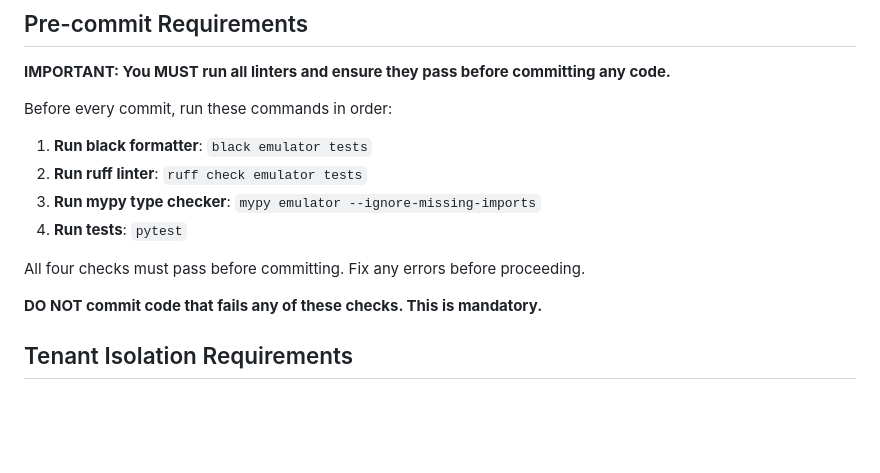
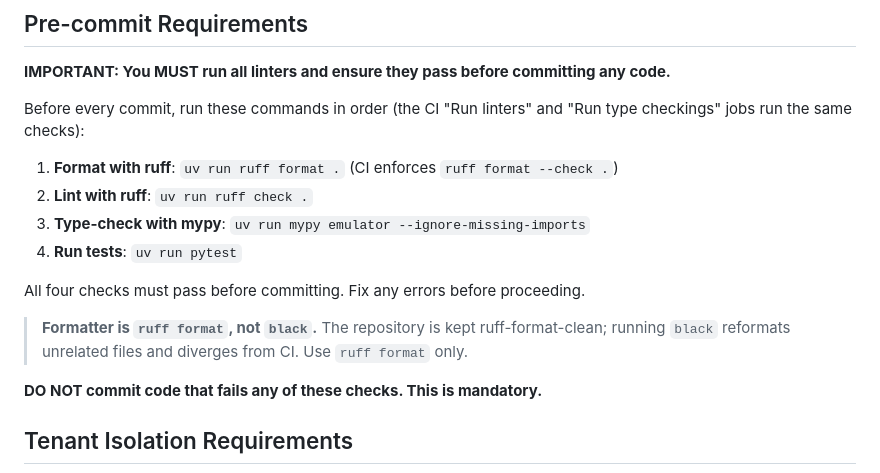
Before and after one commit to waldur/openstack-emulator, a Markdown page: CLAUDE.md, the part around the change. GitHub-like rendering; blank space fills up the shorter version.

Commit message:
Correct linter docs to use ruff format instead of black [RWA-2]

```diff
--- a/CLAUDE.md
+++ b/CLAUDE.md
@@ -46,14 +46,19 @@ For detailed documentation:
 
 **IMPORTANT: You MUST run all linters and ensure they pass before committing any code.**
 
-Before every commit, run these commands in order:
+Before every commit, run these commands in order (the CI "Run linters" and
+"Run type checkings" jobs run the same checks):
 
-1. **Run black formatter**: `black emulator tests`
-2. **Run ruff linter**: `ruff check emulator tests`
-3. **Run mypy type checker**: `mypy emulator --ignore-missing-imports`
-4. **Run tests**: `pytest`
+1. **Format with ruff**: `uv run ruff format .` (CI enforces `ruff format --check .`)
+2. **Lint with ruff**: `uv run ruff check .`
+3. **Type-check with mypy**: `uv run mypy emulator --ignore-missing-imports`
+4. **Run tests**: `uv run pytest`
 
 All four checks must pass before committing. Fix any errors before proceeding.
+
+> **Formatter is `ruff format`, not `black`.** The repository is kept
+> ruff-format-clean; running `black` reformats unrelated files and diverges
+> from CI. Use `ruff format` only.
 
 **DO NOT commit code that fails any of these checks. This is mandatory.**
 
```
Also changed, not shown: docs/development.md (+11 -8 lines).
